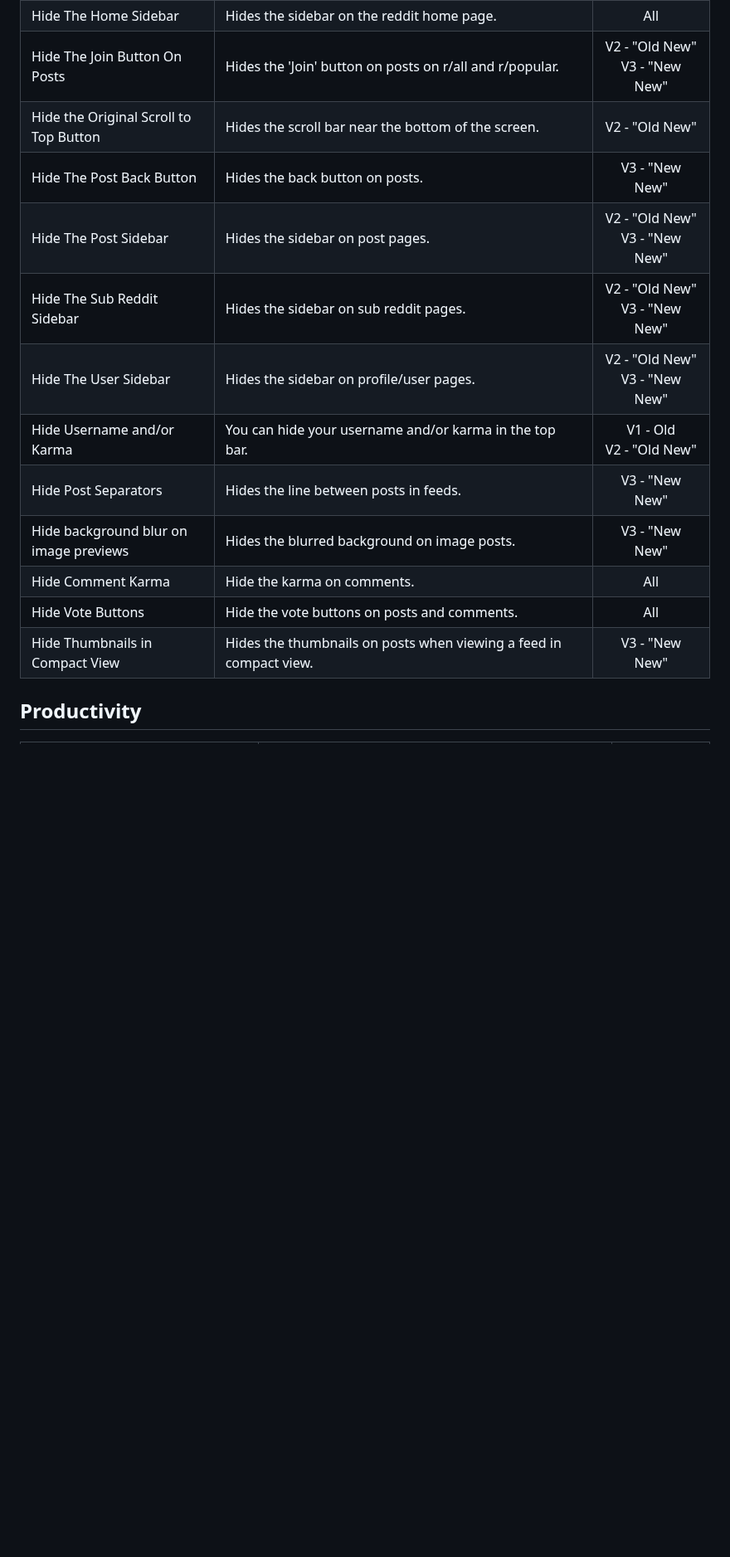
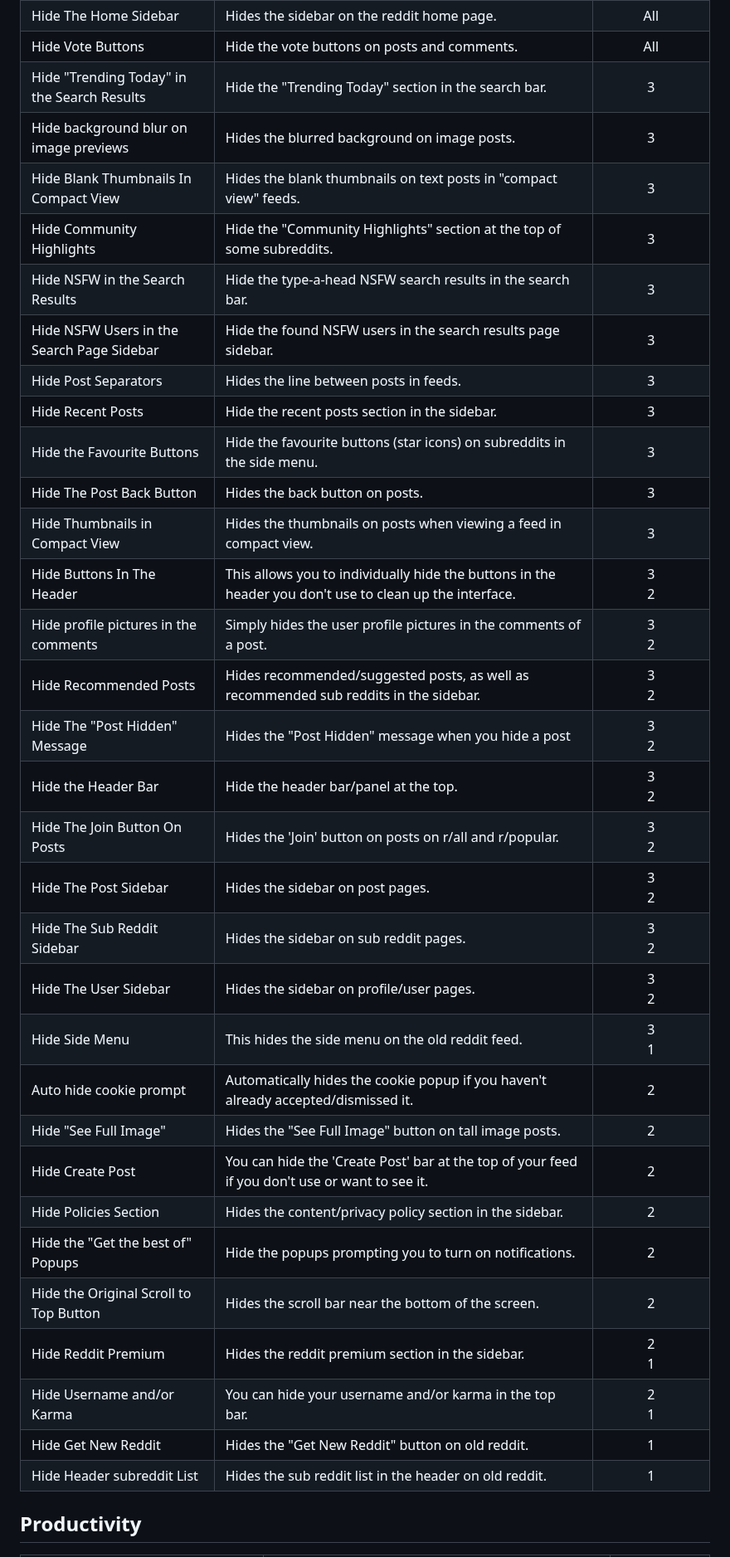
Before and after one commit to joelacus/RedditEnhancer, a Markdown page: README.md, the part around one of its changes. Shown at 83% size. Rendered like a GitHub page; blank space fills up the shorter version.

```diff
--- a/README.md
+++ b/README.md
@@ -74,16 +61,37 @@ I welcome any help if you would like to improve or contribute new language trans
 |Hide The Home Sidebar|Hides the sidebar on the reddit home page.|All|
-|Hide The Join Button On Posts|Hides the 'Join' button on posts on r/all and r/popular.|V2 - "Old New"<br />V3 - "New New"|
-|Hide the Original Scroll to Top Button|Hides the scroll bar near the bottom of the screen.|V2 - "Old New"|
-|Hide The Post Back Button|Hides the back button on posts.|V3 - "New New"|
-|Hide The Post Sidebar|Hides the sidebar on post pages.|V2 - "Old New"<br />V3 - "New New"|
-|Hide The Sub Reddit Sidebar|Hides the sidebar on sub reddit pages.|V2 - "Old New"<br />V3 - "New New"|
-|Hide The User Sidebar|Hides the sidebar on profile/user pages.|V2 - "Old New"<br />V3 - "New New"|
-|Hide Username and/or Karma|You can hide your username and/or karma in the top bar.|V1 - Old<br />V2 - "Old New"|
-|Hide Post Separators|Hides the line between posts in feeds.|V3 - "New New"|
-|Hide background blur on image previews|Hides the blurred background on image posts.|V3 - "New New"|
-|Hide Comment Karma|Hide the karma on comments.|All|
 |Hide Vote Buttons|Hide the vote buttons on posts and comments.|All|
-|Hide Thumbnails in Compact View|Hides the thumbnails on posts when viewing a feed in compact view.|V3 - "New New"|
+|Hide "Trending Today" in the Search Results|Hide the "Trending Today" section in the search bar.|3|
+|Hide background blur on image previews|Hides the blurred background on image posts.|3|
+|Hide Blank Thumbnails In Compact View|Hides the blank thumbnails on text posts in "compact view" feeds.|3|
+|Hide Community Highlights|Hide the "Community Highlights" section at the top of some subreddits.|3|
+|Hide NSFW in the Search Results|Hide the type-a-head NSFW search results in the search bar.|3|
+|Hide NSFW Users in the Search Page Sidebar|Hide the found NSFW users in the search results page sidebar.|3|
+|Hide Post Separators|Hides the line between posts in feeds.|3|
+|Hide Recent Posts|Hide the recent posts section in the sidebar.|3|
+|Hide the Favourite Buttons|Hide the favourite buttons (star icons) on subreddits in the side menu.|3|
+|Hide The Post Back Button|Hides the back button on posts.|3|
+|Hide Thumbnails in Compact View|Hides the thumbnails on posts when viewing a feed in compact view.|3|
+|Hide Buttons In The Header|This allows you to individually hide the buttons in the header you don't use to clean up the interface.|3<br />2|
+|Hide profile pictures in the comments|Simply hides the user profile pictures in the comments of a post.|3<br />2|
+|Hide Recommended Posts|Hides recommended/suggested posts, as well as recommended sub reddits in the sidebar.|3<br />2|
+|Hide The "Post Hidden" Message|Hides the "Post Hidden" message when you hide a post|3<br />2|
+|Hide the Header Bar|Hide the header bar/panel at the top.|3<br />2|
+|Hide The Join Button On Posts|Hides the 'Join' button on posts on r/all and r/popular.|3<br />2|
+|Hide The Post Sidebar|Hides the sidebar on post pages.|3<br />2|
+|Hide The Sub Reddit Sidebar|Hides the sidebar on sub reddit pages.|3<br />2|
+|Hide The User Sidebar|Hides the sidebar on profile/user pages.|3<br />2|
+|Hide Side Menu|This hides the side menu on the old reddit feed.|3<br />1|
+|Auto hide cookie prompt|Automatically hides the cookie popup if you haven't already accepted/dismissed it.|2|
+|Hide "See Full Image"|Hides the "See Full Image" button on tall image posts.|2|
+|Hide Create Post|You can hide the 'Create Post' bar at the top of your feed if you don't use or want to see it.|2|
+|Hide Policies Section|Hides the content/privacy policy section in the sidebar.|2|
+|Hide the "Get the best of" Popups|Hide the popups prompting you to turn on notifications.|2|
+|Hide the Original Scroll to Top Button|Hides the scroll bar near the bottom of the screen.|2|
+|Hide Reddit Premium|Hides the reddit premium section in the sidebar.|2<br />1|
+|Hide Username and/or Karma|You can hide your username and/or karma in the top bar.|2<br />1|
+|Hide Get New Reddit|Hides the "Get New Reddit" button on old reddit.|1|
+|Hide Header subreddit List|Hides the sub reddit list in the header on old reddit.|1|
+
 
 ## Productivity
 
```
Also changed, not shown: other parts of README.md (+70 -79 lines).
